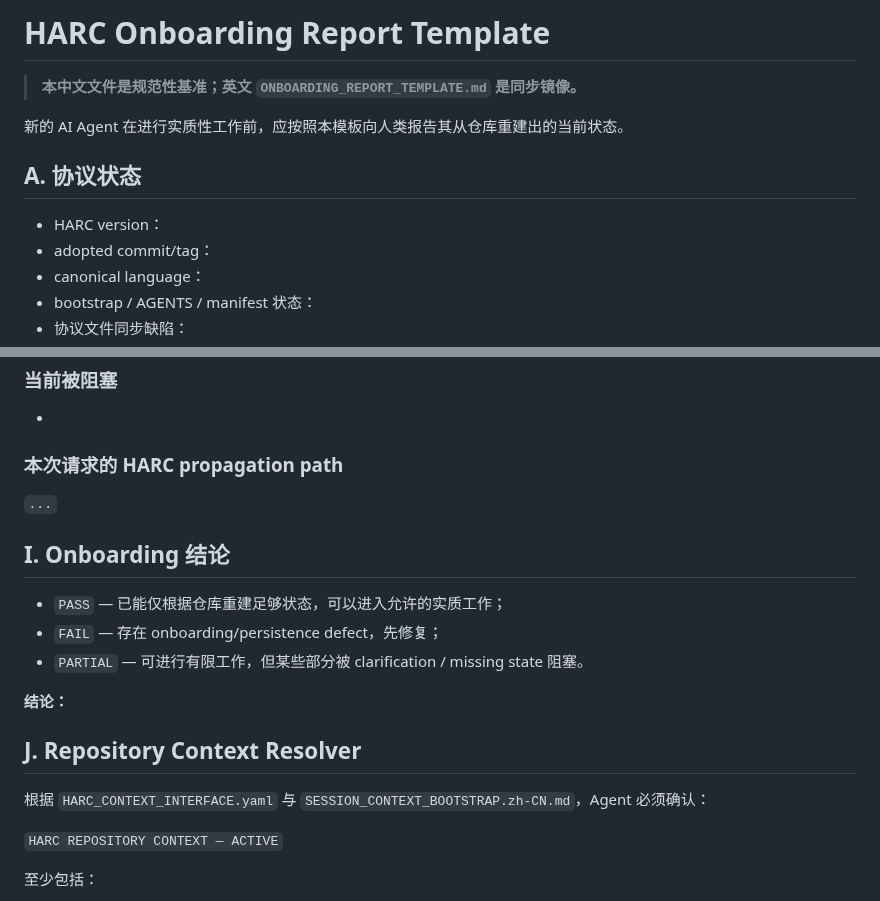
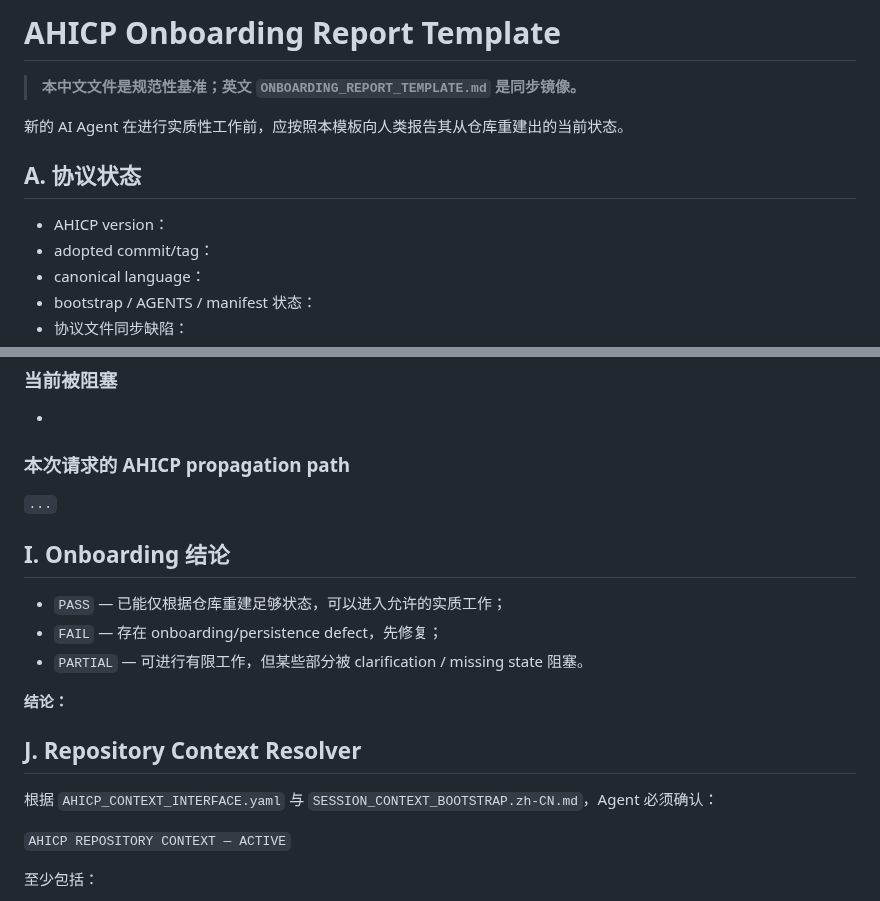
Before and after one commit to ChongLiuPhil/AI-Assisted-Human-Inquiry-and-Creation-Protocol, a Markdown page: ONBOARDING_REPORT_TEMPLATE.zh-CN.md, 2 parts joined by grey strips. GitHub-like rendering.

Commit message:
Migrate AHICP onboarding control references in ONBOARDING_REPORT_TEMPLATE.zh-CN.md

```diff
--- a/ONBOARDING_REPORT_TEMPLATE.zh-CN.md
+++ b/ONBOARDING_REPORT_TEMPLATE.zh-CN.md
@@ -1,4 +1,4 @@
-# HARC Onboarding Report Template
+# AHICP Onboarding Report Template
 
 > **本中文文件是规范性基准；英文 `ONBOARDING_REPORT_TEMPLATE.md` 是同步镜像。**
 
@@ -6,7 +6,7 @@
 
 ## A. 协议状态
 
-- HARC version：
+- AHICP version：
 - adopted commit/tag：
 - canonical language：
 - bootstrap / AGENTS / manifest 状态：
@@ -85,7 +85,7 @@
 ### 当前被阻塞
 -
 
-### 本次请求的 HARC propagation path
+### 本次请求的 AHICP propagation path
 `...`
 
 ## I. Onboarding 结论
@@ -98,9 +98,9 @@
 
 ## J. Repository Context Resolver
 
-根据 `HARC_CONTEXT_INTERFACE.yaml` 与 `SESSION_CONTEXT_BOOTSTRAP.zh-CN.md`，Agent 必须确认：
+根据 `AHICP_CONTEXT_INTERFACE.yaml` 与 `SESSION_CONTEXT_BOOTSTRAP.zh-CN.md`，Agent 必须确认：
 
-`HARC REPOSITORY CONTEXT — ACTIVE`
+`AHICP REPOSITORY CONTEXT — ACTIVE`
 
 至少包括：
 
```
